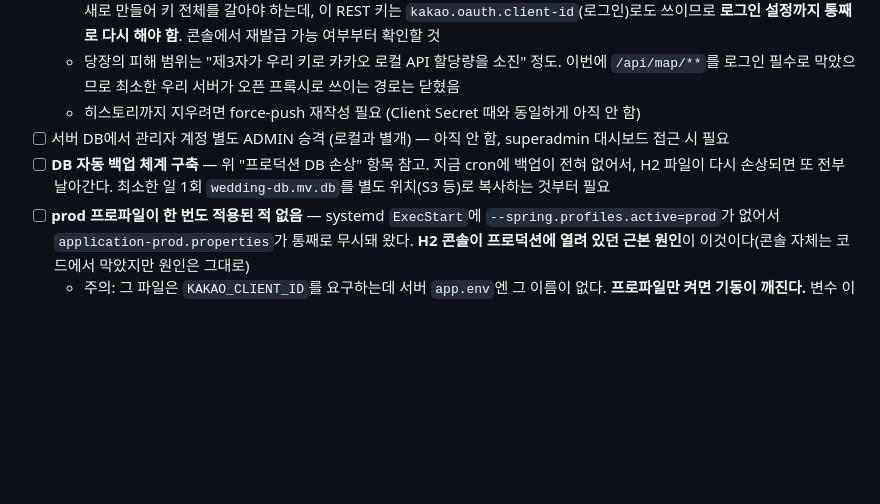
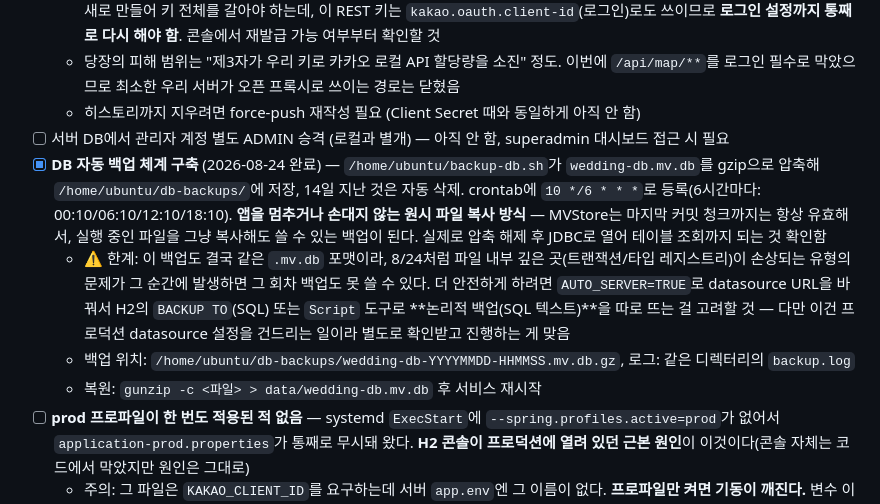
Before and after one commit to HurKyungsoo/Wedding-Card, a Markdown page: 진행사항정리.md, the part around the change. Rendered like a GitHub page; blank space fills up the shorter version.

Commit message:
Record the DB backup cron job in the progress doc
/home/ubuntu/backup-db.sh now gzips wedding-db.mv.db every 6 hours into
/home/ubuntu/db-backups/, keeping 14 days. It copies the live file
directly rather than going through JDBC, so the app's datasource config
didn't need to change — MVStore is valid up through its last committed
chunk, so a plain copy is a usable backup. Verified end-to-end: gunzip'd
a real backup and opened it with the app's own H2 driver, all 6 tables
queryable.

Noted the limitation: this is still the same .mv.db format, so a
transaction/type-registry-level corruption like the 2026-08-24 incident
happening at the exact moment of a backup could still produce an unusable
copy. A logical SQL backup via H2's BACKUP TO/Script tools would be more
robust against that but needs AUTO_SERVER=TRUE on the datasource — a prod
config change, left for a separate decision.

Co-Authored-By: Claude Sonnet 5 <noreply@anthropic.com>

```diff
--- a/진행사항정리.md
+++ b/진행사항정리.md
@@ -367,7 +367,10 @@ java -jar target/weddingexam-0.0.1-SNAPSHOT.jar --server.port=8099 \
   - 당장의 피해 범위는 "제3자가 우리 키로 카카오 로컬 API 할당량을 소진" 정도. 이번에 `/api/map/**`를 로그인 필수로 막았으므로 최소한 우리 서버가 오픈 프록시로 쓰이는 경로는 닫혔음
   - 히스토리까지 지우려면 force-push 재작성 필요 (Client Secret 때와 동일하게 아직 안 함)
 - [ ] 서버 DB에서 관리자 계정 별도 ADMIN 승격 (로컬과 별개) — 아직 안 함, superadmin 대시보드 접근 시 필요
-- [ ] **DB 자동 백업 체계 구축** — 위 "프로덕션 DB 손상" 항목 참고. 지금 cron에 백업이 전혀 없어서, H2 파일이 다시 손상되면 또 전부 날아간다. 최소한 일 1회 `wedding-db.mv.db`를 별도 위치(S3 등)로 복사하는 것부터 필요
+- [x] **DB 자동 백업 체계 구축** (2026-08-24 완료) — `/home/ubuntu/backup-db.sh`가 `wedding-db.mv.db`를 gzip으로 압축해 `/home/ubuntu/db-backups/`에 저장, 14일 지난 것은 자동 삭제. crontab에 `10 */6 * * *`로 등록(6시간마다: 00:10/06:10/12:10/18:10). **앱을 멈추거나 손대지 않는 원시 파일 복사 방식** — MVStore는 마지막 커밋 청크까지는 항상 유효해서, 실행 중인 파일을 그냥 복사해도 쓸 수 있는 백업이 된다. 실제로 압축 해제 후 JDBC로 열어 테이블 조회까지 되는 것 확인함
+  - ⚠️ 한계: 이 백업도 결국 같은 `.mv.db` 포맷이라, 8/24처럼 파일 내부 깊은 곳(트랜잭션/타입 레지스트리)이 손상되는 유형의 문제가 그 순간에 발생하면 그 회차 백업도 못 쓸 수 있다. 더 안전하게 하려면 `AUTO_SERVER=TRUE`로 datasource URL을 바꿔서 H2의 `BACKUP TO`(SQL) 또는 `Script` 도구로 **논리적 백업(SQL 텍스트)**을 따로 뜨는 걸 고려할 것 — 다만 이건 프로덕션 datasource 설정을 건드리는 일이라 별도로 확인받고 진행하는 게 맞음
+  - 백업 위치: `/home/ubuntu/db-backups/wedding-db-YYYYMMDD-HHMMSS.mv.db.gz`, 로그: 같은 디렉터리의 `backup.log`
+  - 복원: `gunzip -c <파일> > data/wedding-db.mv.db` 후 서비스 재시작
 - [ ] **prod 프로파일이 한 번도 적용된 적 없음** — systemd `ExecStart`에 `--spring.profiles.active=prod`가 없어서 `application-prod.properties`가 통째로 무시돼 왔다. **H2 콘솔이 프로덕션에 열려 있던 근본 원인**이 이것이다(콘솔 자체는 코드에서 막았지만 원인은 그대로)
   - 주의: 그 파일은 `KAKAO_CLIENT_ID`를 요구하는데 서버 `app.env`엔 그 이름이 없다. **프로파일만 켜면 기동이 깨진다.** 변수 이름을 맞추거나 파일을 정리한 뒤 켤 것
 - [ ] **랜딩 페이지 사실관계 정리** — 8/21 디자인 개편 뒤에도 아래는 그대로 남아 있음(2026-08-21 확인)
```
